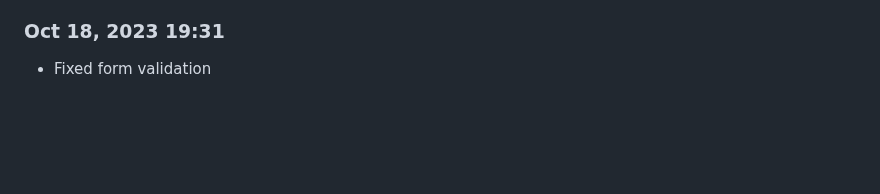
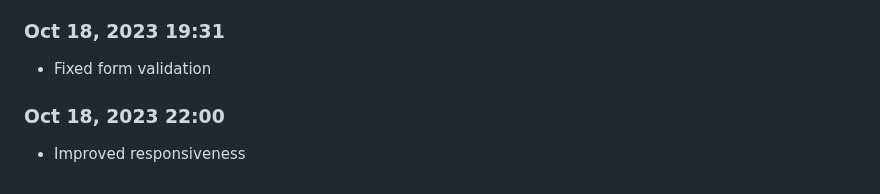
Before and after one commit to Shiva-Bajpai/SB--Games, a Markdown page: devlog.md, the part around the change. Drawn GitHub-style; blank space fills up the shorter version.

```diff
--- a/devlog.md
+++ b/devlog.md
@@ -1741,3 +1741,6 @@ Daily progress notes.
 
 ### Oct 18, 2023 19:31
 - Fixed form validation
+
+### Oct 18, 2023 22:00
+- Improved responsiveness
```
